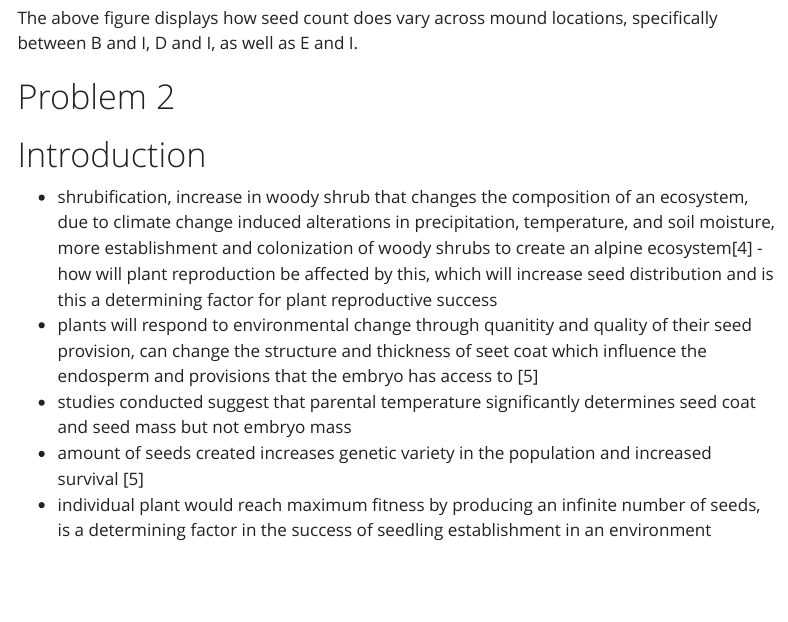
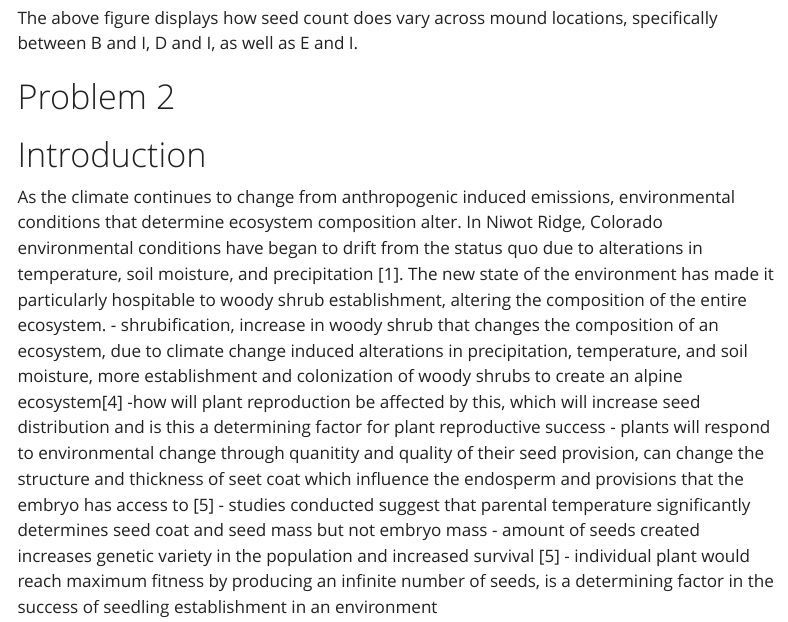
Before and after one commit to bianca-berron/ENVS-193DS_Final, a Quarto document (code/final-code.qmd): the page in a window 1100 px wide, from 4730 px down. Rendered offline with R 4.5, knitr and Pandoc in place of Quarto, with nearby package versions; some code elsewhere in the file could not run offline; menus at the side of the page are left out.

Commit message:
intro progress

```diff
--- a/code/final-code.qmd
+++ b/code/final-code.qmd
@@ -203,6 +203,7 @@ The above figure displays how seed count does vary across mound locations, speci
 # Problem 2
 
 # Introduction
+As the climate continues to change from anthropogenic induced emissions, environmental conditions that determine ecosystem composition alter. In Niwot Ridge, Colorado environmental conditions have began to drift from the status quo due to alterations in temperature, soil moisture, and precipitation [1]. The new state of the environment has made it particularly hospitable to woody shrub establishment, altering the composition of the entire ecosystem.
 - shrubification, increase in woody shrub that changes the composition of an ecosystem, due to climate change induced alterations in precipitation, temperature, and soil moisture, more establishment and colonization of woody shrubs to create an alpine ecosystem[4]
 -how will plant reproduction be affected by this, which will increase seed distribution and is this a determining factor for plant reproductive success
 - plants will respond to environmental change through quanitity and quality of their seed provision, can change the structure and thickness of seet coat which influence the endosperm and provisions that the embryo has access to [5]
```
